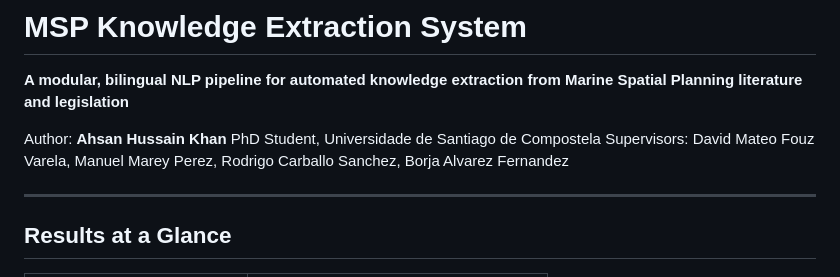
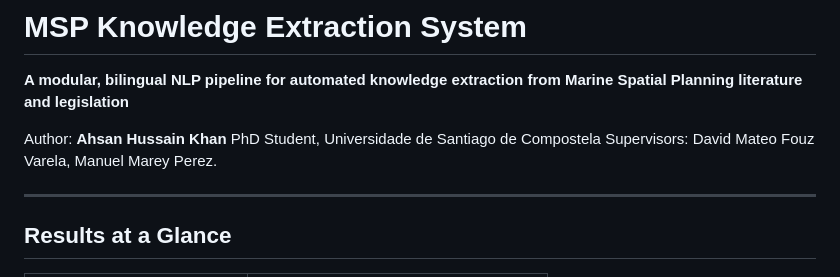
Before and after one commit to drahsanhussainkhan-cmd/msp-knowledge-extraction-v9, a Markdown page: README.md, the part around the change. Drawn GitHub-style.

Commit message:
Update supervisor list in README.md

```diff
--- a/README.md
+++ b/README.md
@@ -4,7 +4,7 @@
 
 Author: **Ahsan Hussain Khan**
 PhD Student, Universidade de Santiago de Compostela
-Supervisors: David Mateo Fouz Varela, Manuel Marey Perez, Rodrigo Carballo Sanchez, Borja Alvarez Fernandez
+Supervisors: David Mateo Fouz Varela, Manuel Marey Perez.
 
 ---
 
```
